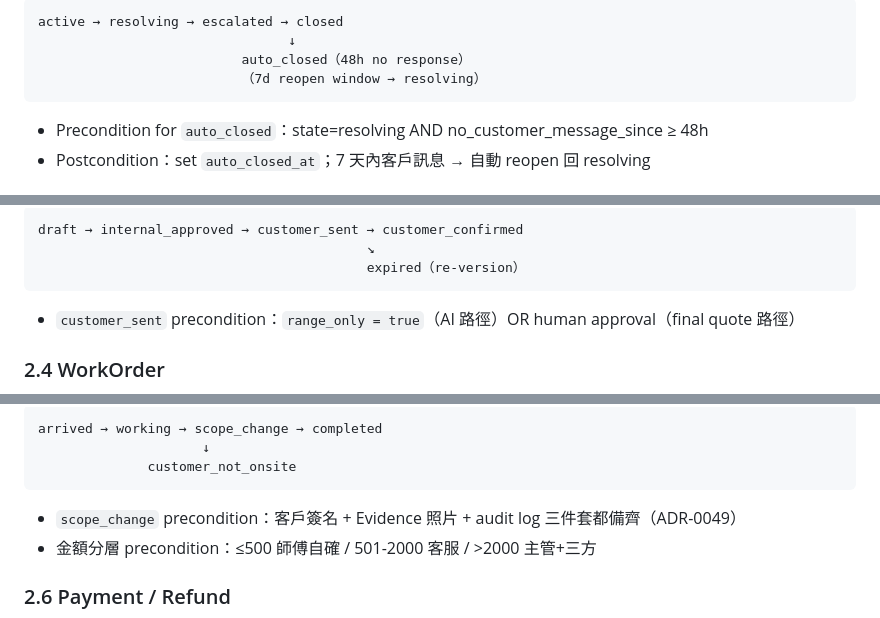
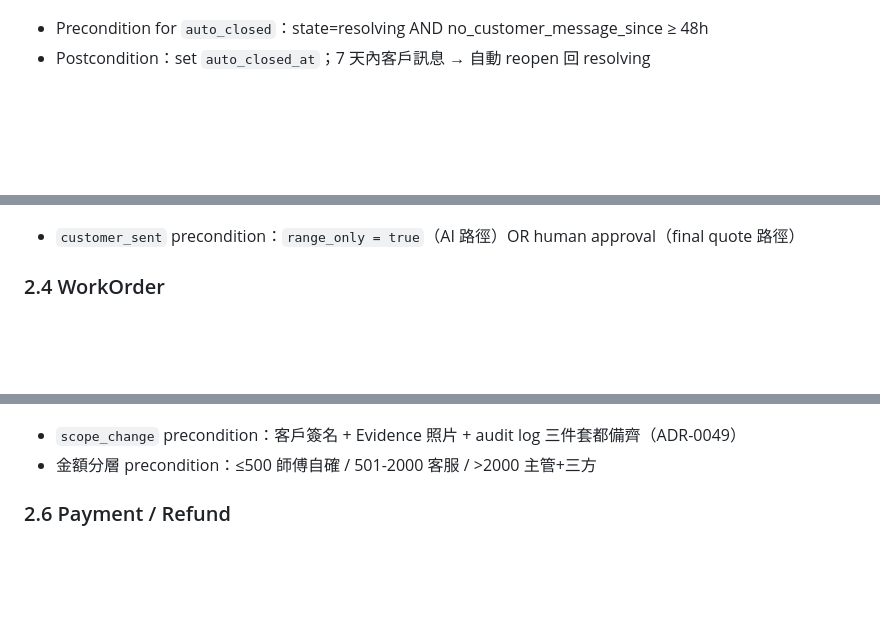
Before and after one commit to Zenobia000/chatlock_dev_docs, a Markdown page: docs/analysis/system-spec-smart-lock-saas.md, 3 parts joined by grey strips. GitHub-like rendering; blank space fills up the shorter version.

````diff
--- a/docs/analysis/system-spec-smart-lock-saas.md
+++ b/docs/analysis/system-spec-smart-lock-saas.md
@@ -50,9 +61,5 @@
 ```
-active → resolving → escalated → closed
-                                ↓
-                          auto_closed（48h no response）
-                          （7d reopen window → resolving）
-```
+
 - Precondition for `auto_closed`：state=resolving AND no_customer_message_since ≥ 48h
 - Postcondition：set `auto_closed_at`；7 天內客戶訊息 → 自動 reopen 回 resolving
 
@@ -66,8 +90,5 @@ incomplete → draft → confirmed → resolved
 ```
-draft → internal_approved → customer_sent → customer_confirmed
-                                          ↘
-                                          expired（re-version）
-```
+
 - `customer_sent` precondition：`range_only = true`（AI 路徑）OR human approval（final quote 路徑）
 
 ### 2.4 WorkOrder
@@ -81,8 +125,5 @@ created（AI draft + CS 1-click）→ assigned → accepted → in_progress →
 ```
-arrived → working → scope_change → completed
-                     ↓
-              customer_not_onsite
-```
+
 - `scope_change` precondition：客戶簽名 + Evidence 照片 + audit log 三件套都備齊（ADR-0049）
 - 金額分層 precondition：≤500 師傅自確 / 501-2000 客服 / >2000 主管+三方
 
````
Also changed, not shown: other parts of docs/analysis/system-spec-smart-lock-saas.md (+84 -9 lines).
